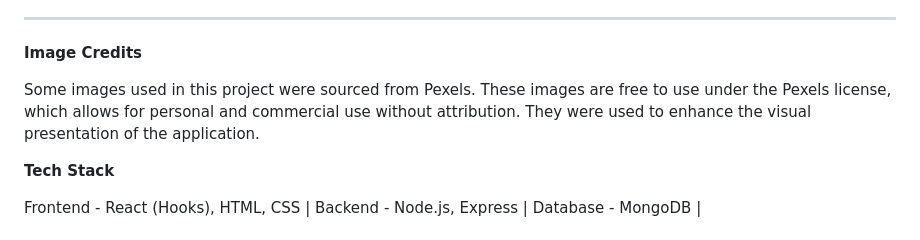
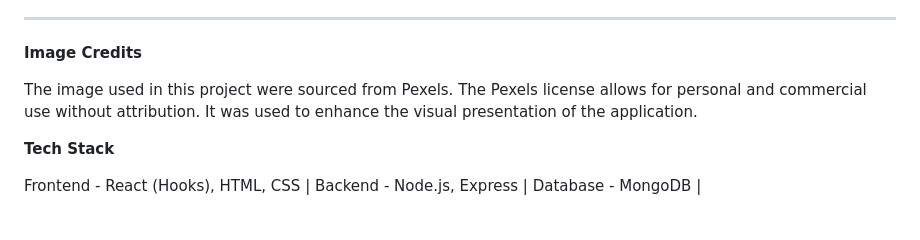
Before and after one commit to rohannes220/Car-Management, a Markdown page: README.md, the part around the change. Drawn GitHub-style.

Commit message:
Revise image credits for clarity
Updated wording for image credits section.

```diff
--- a/README.md
+++ b/README.md
@@ -20,7 +20,7 @@ Instead of juggling spreadsheets or disconnected systems, this platform brings e
 
 **Image Credits**
 
-Some images used in this project were sourced from Pexels. These images are free to use under the Pexels license, which allows for personal and commercial use without attribution. They were used to enhance the visual presentation of the application.
+The image used in this project were sourced from Pexels. The Pexels license allows for personal and commercial use without attribution. It was used to enhance the visual presentation of the application.
 
 **Tech Stack**
 
```
